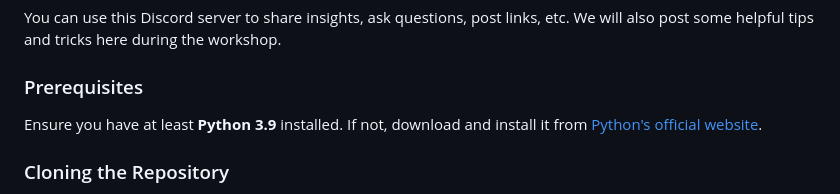
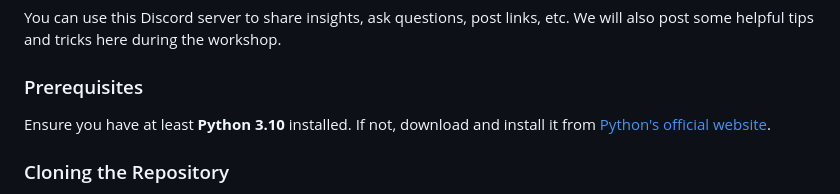
Before and after one commit to sophcass/feastfilter, a Markdown page: README.md, the part around the change. GitHub-like rendering.

```diff
--- a/README.md
+++ b/README.md
@@ -9,7 +9,7 @@ Join our Discord [here](https://discord.gg/CCuyvffe)!
 You can use this Discord server to share insights, ask questions, post links, etc. We will also post some helpful tips and tricks here during the workshop.
 
 ### Prerequisites
-Ensure you have at least **Python 3.9** installed. If not, download and install it from [Python's official website](https://www.python.org/downloads/release/python-3120/).
+Ensure you have at least **Python 3.10** installed. If not, download and install it from [Python's official website](https://www.python.org/downloads/release/python-3120/).
 
 ### Cloning the Repository
 1. Open your terminal.
```
